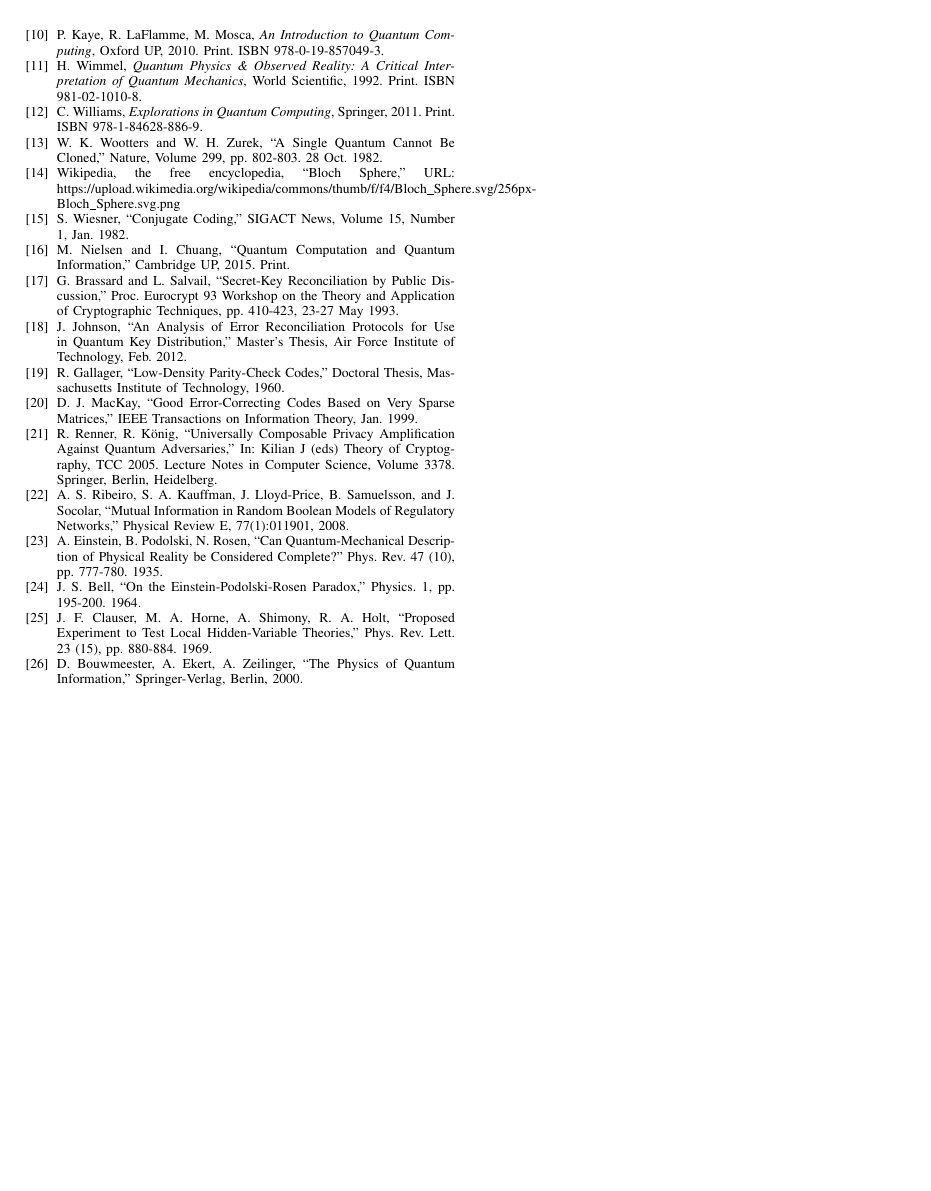
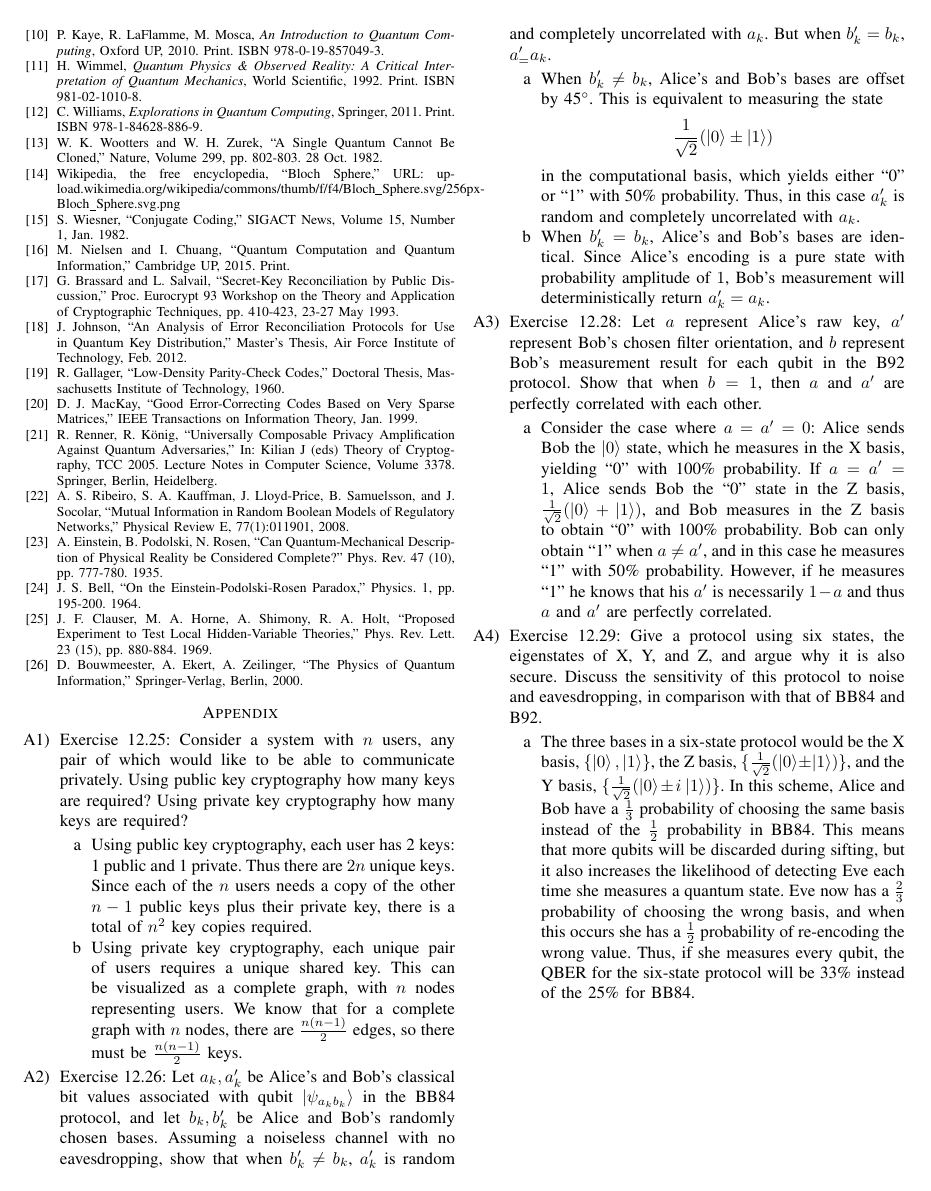
Before and after one commit to cotaylor/qkdsim, a LaTeX paper (qkd-report.tex): page 8 of 8. Compiled offline with pdfLaTeX; a missing font is replaced by an installed copy or a similar font; a LaTeX package or settings file that is missing is left out.

Commit message:
Finished report minus outputs

```diff
--- a/qkd-report.tex
+++ b/qkd-report.tex
@@ -462,7 +462,7 @@ Besides relatively poor range and transmission rates, the largest barrier to ado
   W. K. Wootters and W. H. Zurek, ``A Single Quantum Cannot Be Cloned,'' Nature, Volume 299, pp. 802-803. 28 Oct. 1982.
 \bibitem[14]{Wikipedia}
   Wikipedia, the free encyclopedia, ``Bloch Sphere,''
-  URL: https://upload.wikimedia.org/wikipedia/commons/thumb/f/f4/Bloch\_Sphere.svg/256px-Bloch\_Sphere.svg.png
+  URL: upload.wikimedia.org/wikipedia/commons/thumb/f/f4/Bloch\_Sphere.svg/256px-Bloch\_Sphere.svg.png
 \bibitem[15]{Wiesner}
   S. Wiesner, ``Conjugate Coding,'' SIGACT News, Volume 15, Number 1, Jan. 1982.
 \bibitem[16]{Nielsen}
@@ -489,5 +489,28 @@ Besides relatively poor range and transmission rates, the largest barrier to ado
   D. Bouwmeester, A. Ekert, A. Zeilinger, ``The Physics of Quantum Information,'' Springer-Verlag, Berlin, 2000.
 \end{thebibliography}
 
+\appendix
+\section{Appendix A}
+\begin{itemize}
+\item [A1)] Exercise 12.25: Consider a system with $n$ users, any pair of which would like to be able to communicate privately. Using public key cryptography how many keys are required? Using private key cryptography how many keys are required?
+  \begin{itemize}
+  \item [a] Using public key cryptography, each user has 2 keys: 1 public and 1 private. Thus there are $2n$ unique keys. Since each of the $n$ users needs a copy of the other $n-1$ public keys plus their private key, there is a total of $n^2$ key copies required.
+  \item [b] Using private key cryptography, each unique pair of users requires a unique shared key. This can be visualized as a complete graph, with $n$ nodes representing users. We know that for a complete graph with $n$ nodes, there are $\frac{n(n-1)}{2}$ edges, so there must be $\frac{n(n-1)}{2}$ keys.
+  \end{itemize}
+\item [A2)] Exercise 12.26: Let $a_k, a'_k$ be Alice's and Bob's classical bit values associated with qubit \ket{\psi_{{a_k}{b_k}}} in the BB84 protocol, and let $b_k, b'_k$ be Alice and Bob's randomly chosen bases. Assuming a noiseless channel with no eavesdropping, show that when $b'_k\neq b_k$, $a'_k$ is random and completely uncorrelated with $a_k$. But when $b'_k=b_k$, $a'_=a_k$.
+  \begin{itemize}
+  \item [a] When $b'_k\neq b_k$, Alice's and Bob's bases are offset by 45\degree. This is equivalent to measuring the state \[ \frac{1}{\sqrt{2}}(\ket{0}\pm\ket{1}) \]in the computational basis, which yields either ``0'' or ``1'' with 50\% probability. Thus, in this case $a'_k$ is random and completely uncorrelated with $a_k$.
+  \item [b] When $b'_k= b_k$, Alice's and Bob's bases are identical. Since Alice's encoding is a pure state with probability amplitude of $1$, Bob's measurement will deterministically return $a'_k=a_k$.
+  \end{itemize}
+\item [A3)] Exercise 12.28: Let $a$ represent Alice's raw key, $a'$ represent Bob's chosen filter orientation, and $b$ represent Bob's measurement result for each qubit in the B92 protocol. Show that when $b=1$, then $a$ and $a'$ are perfectly correlated with each other.
+  \begin{itemize}
+  \item [a] Consider the case where $a=a'=0$: Alice sends Bob the \ket{0} state, which he measures in the X basis, yielding ``0'' with 100\% probability. If $a=a'=1$, Alice sends Bob the ``0'' state in the Z basis, $\frac{1}{\sqrt{2}}(\ket{0}+\ket{1})$, and Bob measures in the Z basis to obtain ``0'' with 100\% probability. Bob can only obtain ``1'' when $a\neq a'$, and in this case he measures ``1'' with 50\% probability. However, if he measures ``1'' he knows that his $a'$ is necessarily $1-a$ and thus $a$ and $a'$ are perfectly correlated.
+  \end{itemize}
+\item [A4)] Exercise 12.29: Give a protocol using six states, the eigenstates of X, Y, and Z, and argue why it is also secure. Discuss the sensitivity of this protocol to noise and eavesdropping, in comparison with that of BB84 and B92.
+  \begin{itemize}
+  \item [a] The three bases in a six-state protocol would be the X basis, $\{\ket{0},\ket{1}\}$, the Z basis, $\{\frac{1}{\sqrt{2}}(\ket{0}\pm\ket{1})\}$, and the Y basis, $\{\frac{1}{\sqrt{2}}(\ket{0}\pm\iu\ket{1})\}$. In this scheme, Alice and Bob have a $\frac{1}{3}$ probability of choosing the same basis instead of the $\frac{1}{2}$ probability in BB84. This means that more qubits will be discarded during sifting, but it also increases the likelihood of detecting Eve each time she measures a quantum state. Eve now has a $\frac{2}{3}$ probability of choosing the wrong basis, and when this occurs she has a $\frac{1}{2}$ probability of re-encoding the wrong value. Thus, if she measures every qubit, the QBER for the six-state protocol will be 33\% instead of the 25\% for BB84.
+  \end{itemize}
+\end{itemize}
+
 % that's all folks
 \end{document}
```
Also changed, not shown: qkd-report.pdf.
